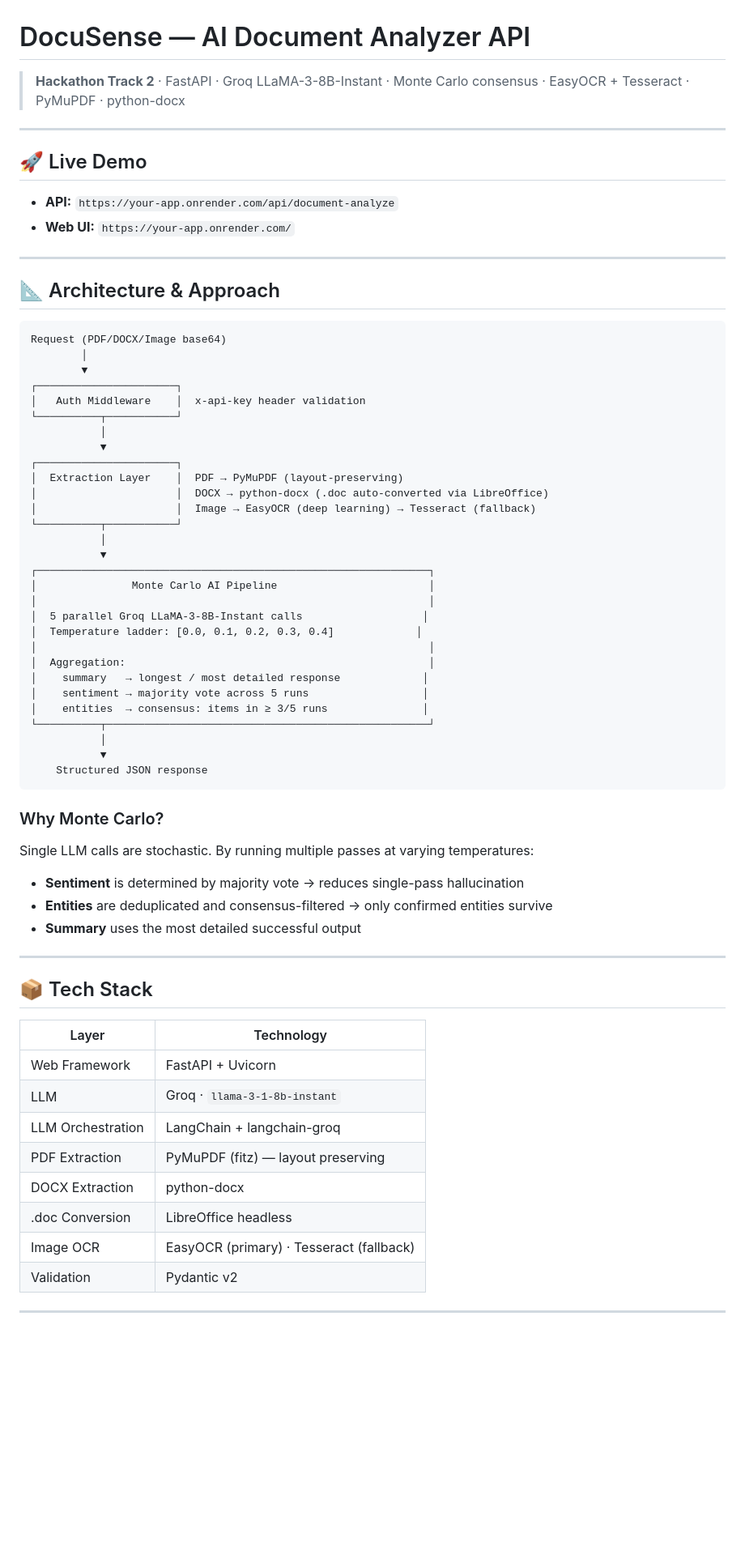
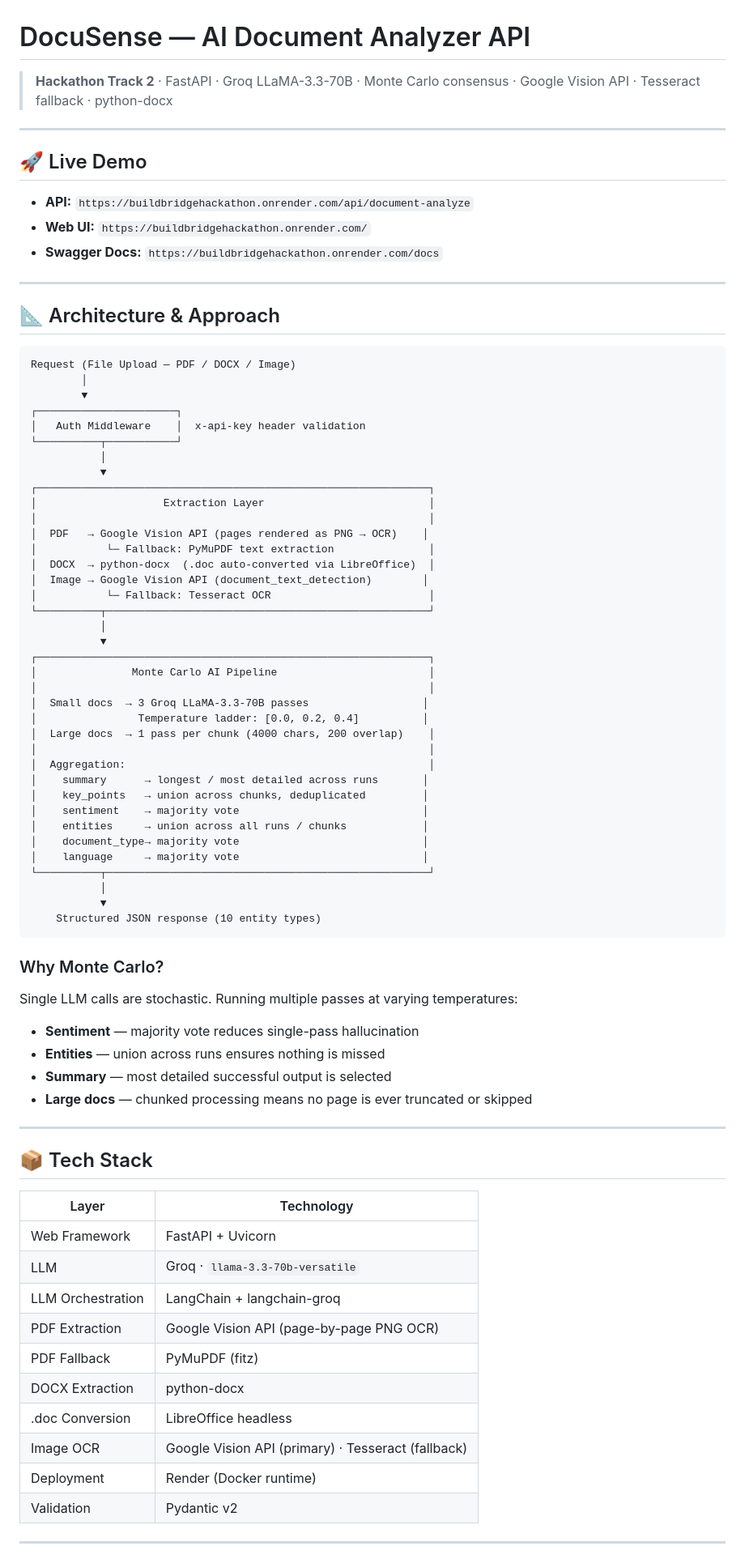
Before and after one commit to gowtham-dd/BuildBridgeHackathon, a Markdown page: README.md, the part around one of its changes. Shown at 81% size. GitHub-like rendering; blank space fills up the shorter version.

````diff
--- a/README.md
+++ b/README.md
@@ -1,19 +1,20 @@
 # DocuSense — AI Document Analyzer API
 
-> **Hackathon Track 2** · FastAPI · Groq LLaMA-3-8B-Instant · Monte Carlo consensus · EasyOCR + Tesseract · PyMuPDF · python-docx
+> **Hackathon Track 2** · FastAPI · Groq LLaMA-3.3-70B · Monte Carlo consensus · Google Vision API · Tesseract fallback · python-docx
 
 ---
 
 ## 🚀 Live Demo
-- **API:** `https://your-app.onrender.com/api/document-analyze`
-- **Web UI:** `https://your-app.onrender.com/`
+- **API:** `https://buildbridgehackathon.onrender.com/api/document-analyze`
+- **Web UI:** `https://buildbridgehackathon.onrender.com/`
+- **Swagger Docs:** `https://buildbridgehackathon.onrender.com/docs`
 
 ---
 
 ## 📐 Architecture & Approach
 
 ```
-Request (PDF/DOCX/Image base64)
+Request (File Upload — PDF / DOCX / Image)
         │
         ▼
 ┌──────────────────────┐
@@ -21,34 +22,43 @@ Request (PDF/DOCX/Image base64)
 └──────────┬───────────┘
            │
            ▼
-┌──────────────────────┐
-│  Extraction Layer    │  PDF → PyMuPDF (layout-preserving)
-│                      │  DOCX → python-docx (.doc auto-converted via LibreOffice)
-│                      │  Image → EasyOCR (deep learning) → Tesseract (fallback)
-└──────────┬───────────┘
+┌──────────────────────────────────────────────────────────────┐
+│                    Extraction Layer                          │
+│                                                              │
+│  PDF   → Google Vision API (pages rendered as PNG → OCR)    │
+│           └─ Fallback: PyMuPDF text extraction               │
+│  DOCX  → python-docx  (.doc auto-converted via LibreOffice)  │
+│  Image → Google Vision API (document_text_detection)        │
+│           └─ Fallback: Tesseract OCR                         │
+└──────────┬───────────────────────────────────────────────────┘
            │
            ▼
 ┌──────────────────────────────────────────────────────────────┐
 │               Monte Carlo AI Pipeline                        │
 │                                                              │
-│  5 parallel Groq LLaMA-3-8B-Instant calls                   │
-│  Temperature ladder: [0.0, 0.1, 0.2, 0.3, 0.4]             │
+│  Small docs  → 3 Groq LLaMA-3.3-70B passes                  │
+│                Temperature ladder: [0.0, 0.2, 0.4]          │
+│  Large docs  → 1 pass per chunk (4000 chars, 200 overlap)    │
 │                                                              │
 │  Aggregation:                                                │
-│    summary   → longest / most detailed response             │
-│    sentiment → majority vote across 5 runs                  │
-│    entities  → consensus: items in ≥ 3/5 runs               │
+│    summary      → longest / most detailed across runs       │
+│    key_points   → union across chunks, deduplicated         │
+│    sentiment    → majority vote                             │
+│    entities     → union across all runs / chunks            │
+│    document_type→ majority vote                             │
+│    language     → majority vote                             │
 └──────────┬───────────────────────────────────────────────────┘
            │
            ▼
-    Structured JSON response
+    Structured JSON response (10 entity types)
 ```
 
 ### Why Monte Carlo?
-Single LLM calls are stochastic. By running multiple passes at varying temperatures:
-- **Sentiment** is determined by majority vote → reduces single-pass hallucination
-- **Entities** are deduplicated and consensus-filtered → only confirmed entities survive
-- **Summary** uses the most detailed successful output
+Single LLM calls are stochastic. Running multiple passes at varying temperatures:
+- **Sentiment** — majority vote reduces single-pass hallucination
+- **Entities** — union across runs ensures nothing is missed
+- **Summary** — most detailed successful output is selected
+- **Large docs** — chunked processing means no page is ever truncated or skipped
 
 ---
 
@@ -57,12 +67,14 @@ Single LLM calls are stochastic. By running multiple passes at varying temperatu
 | Layer | Technology |
 |---|---|
 | Web Framework | FastAPI + Uvicorn |
-| LLM | Groq · `llama-3-1-8b-instant` |
+| LLM | Groq · `llama-3.3-70b-versatile` |
 | LLM Orchestration | LangChain + langchain-groq |
-| PDF Extraction | PyMuPDF (fitz) — layout preserving |
+| PDF Extraction | Google Vision API (page-by-page PNG OCR) |
+| PDF Fallback | PyMuPDF (fitz) |
 | DOCX Extraction | python-docx |
 | .doc Conversion | LibreOffice headless |
-| Image OCR | EasyOCR (primary) · Tesseract (fallback) |
+| Image OCR | Google Vision API (primary) · Tesseract (fallback) |
+| Deployment | Render (Docker runtime) |
 | Validation | Pydantic v2 |
 
 ---
````
Also changed, not shown: other parts of README.md (+129 -145 lines).
